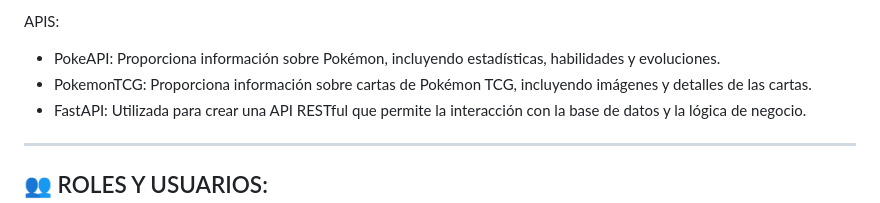
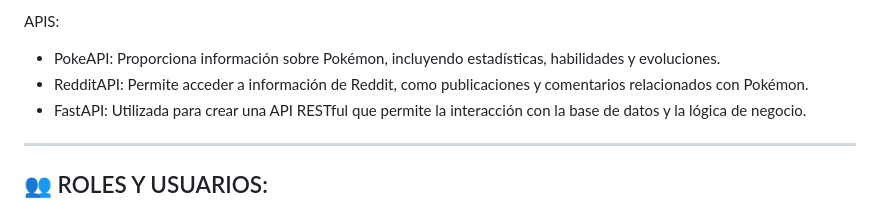
Before and after one commit to benxh7/Pokedex, a Markdown page: README.md, the part around the change. GitHub-like rendering.

Commit message:
Modificacion a README.md

```diff
--- a/README.md
+++ b/README.md
@@ -77,7 +77,7 @@ Editor recomendado: PyCharm
 APIS:
 
 - PokeAPI: Proporciona información sobre Pokémon, incluyendo estadísticas, habilidades y evoluciones.
-- PokemonTCG: Proporciona información sobre cartas de Pokémon TCG, incluyendo imágenes y detalles de las cartas.
+- RedditAPI: Permite acceder a información de Reddit, como publicaciones y comentarios relacionados con Pokémon.
 - FastAPI: Utilizada para crear una API RESTful que permite la interacción con la base de datos y la lógica de negocio.
 
 ---------------------------------------------------------------------------------------------------------------------------------------
```
